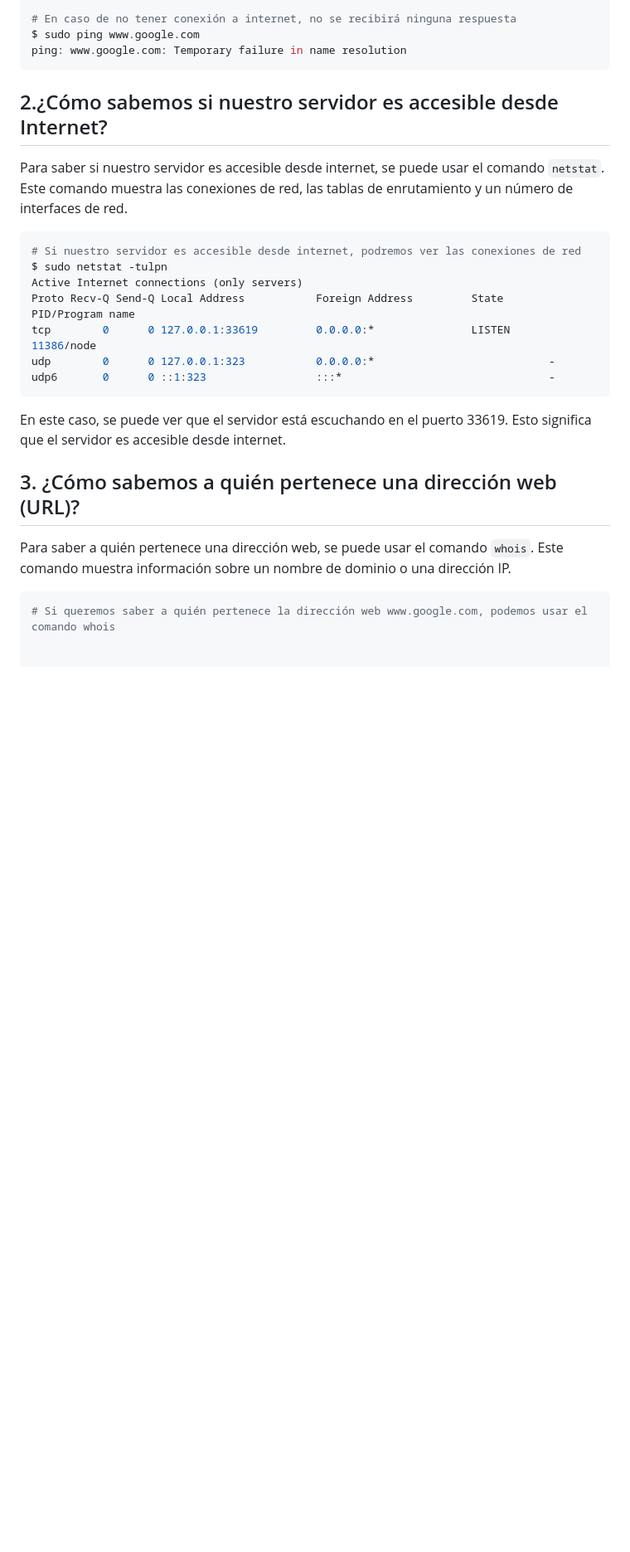
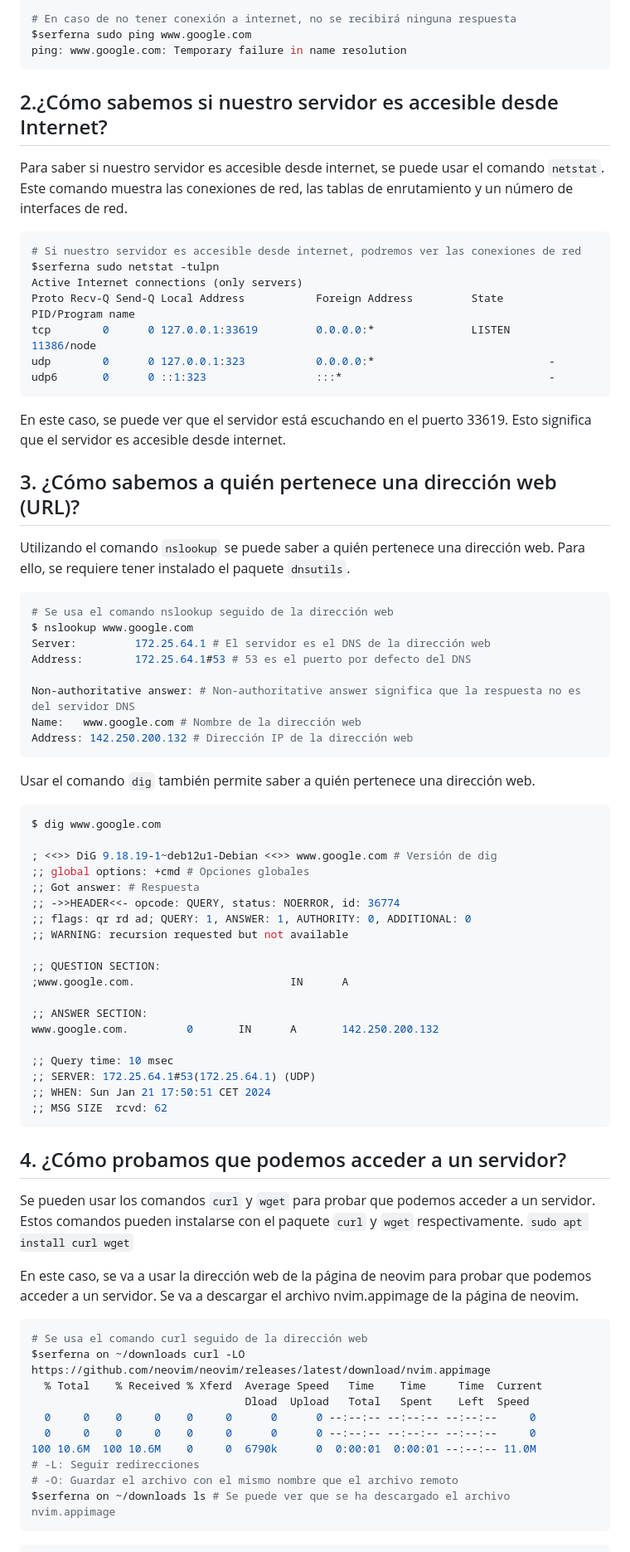
Before and after one commit to zenix-s/DAW, a Markdown page: despliegue/ad-1.md, the part around one of its changes. Shown at 83% size. GitHub-like rendering; blank space fills up the shorter version.

Commit message:
Added network troubleshooting commands

````diff
--- a/despliegue/ad-1.md
+++ b/despliegue/ad-1.md
@@ -37,9 +51,11 @@ PING www.google.com (142.250.200.100) 56(84) bytes of data.
 rtt min/avg/max/mdev = 8.987/16.257/25.683/6.028 ms
 
 # En caso de no tener conexión a internet, no se recibirá ninguna respuesta
-$ sudo ping www.google.com
+$serferna sudo ping www.google.com
 ping: www.google.com: Temporary failure in name resolution
 ```
+
+
 
 ## 2.¿Cómo sabemos si nuestro servidor es accesible desde Internet?
 
@@ -47,7 +63,7 @@ Para saber si nuestro servidor es accesible desde internet, se puede usar el com
 Este comando muestra las conexiones de red, las tablas de enrutamiento y un número de interfaces de red.
 ```bash
 # Si nuestro servidor es accesible desde internet, podremos ver las conexiones de red
-$ sudo netstat -tulpn
+$serferna sudo netstat -tulpn
 Active Internet connections (only servers)
 Proto Recv-Q Send-Q Local Address           Foreign Address         State       PID/Program name
 tcp        0      0 127.0.0.1:33619         0.0.0.0:*               LISTEN      11386/node
@@ -58,7 +74,61 @@ En este caso, se puede ver que el servidor está escuchando en el puerto 33619.
 
 ## 3. ¿Cómo sabemos a quién pertenece una dirección web (URL)?
 
-Para saber a quién pertenece una dirección web, se puede usar el comando `whois`.
-Este comando muestra información sobre un nombre de dominio o una dirección IP.
+Utilizando el comando `nslookup` se puede saber a quién pertenece una dirección web.
+Para ello, se requiere tener instalado el paquete `dnsutils`.
+
 ```bash
-# Si queremos saber a quién pertenece la dirección web www.google.com, podemos usar el comando whois
+# Se usa el comando nslookup seguido de la dirección web
+$ nslookup www.google.com
+Server:         172.25.64.1 # El servidor es el DNS de la dirección web
+Address:        172.25.64.1#53 # 53 es el puerto por defecto del DNS
+
+Non-authoritative answer: # Non-authoritative answer significa que la respuesta no es del servidor DNS
+Name:   www.google.com # Nombre de la dirección web
+Address: 142.250.200.132 # Dirección IP de la dirección web
+```
+
+Usar el comando `dig` también permite saber a quién pertenece una dirección web.
+```bash
+$ dig www.google.com
+
+; <<>> DiG 9.18.19-1~deb12u1-Debian <<>> www.google.com # Versión de dig
+;; global options: +cmd # Opciones globales
+;; Got answer: # Respuesta
+;; ->>HEADER<<- opcode: QUERY, status: NOERROR, id: 36774
+;; flags: qr rd ad; QUERY: 1, ANSWER: 1, AUTHORITY: 0, ADDITIONAL: 0
+;; WARNING: recursion requested but not available
+
+;; QUESTION SECTION:
+;www.google.com.                        IN      A
+
+;; ANSWER SECTION:
+www.google.com.         0       IN      A       142.250.200.132
+
+;; Query time: 10 msec
+;; SERVER: 172.25.64.1#53(172.25.64.1) (UDP)
+;; WHEN: Sun Jan 21 17:50:51 CET 2024
+;; MSG SIZE  rcvd: 62
+```
+
+## 4. ¿Cómo probamos que podemos acceder a un servidor?
+Se pueden usar los comandos `curl` y `wget` para probar que podemos acceder a un servidor.
+Estos comandos pueden instalarse con el paquete `curl` y `wget` respectivamente.
+`sudo apt install curl wget`
+
+En este caso, se va a usar la dirección web de la página de neovim para probar que podemos acceder a un servidor.
+Se va a descargar el archivo nvim.appimage de la página de neovim.
+
+```bash
+# Se usa el comando curl seguido de la dirección web
+$serferna on ~/downloads curl -LO https://github.com/neovim/neovim/releases/latest/download/nvim.appimage
+  % Total    % Received % Xferd  Average Speed   Time    Time     Time  Current
+                                 Dload  Upload   Total   Spent    Left  Speed
+  0     0    0     0    0     0      0      0 --:--:-- --:--:-- --:--:--     0
+  0     0    0     0    0     0      0      0 --:--:-- --:--:-- --:--:--     0
+100 10.6M  100 10.6M    0     0  6790k      0  0:00:01  0:00:01 --:--:-- 11.0M
+# -L: Seguir redirecciones
+# -O: Guardar el archivo con el mismo nombre que el archivo remoto
+$serferna on ~/downloads ls # Se puede ver que se ha descargado el archivo nvim.appimage
+```
+
````
Also changed, not shown: other parts of despliegue/ad-1.md (+26 -1 lines).
